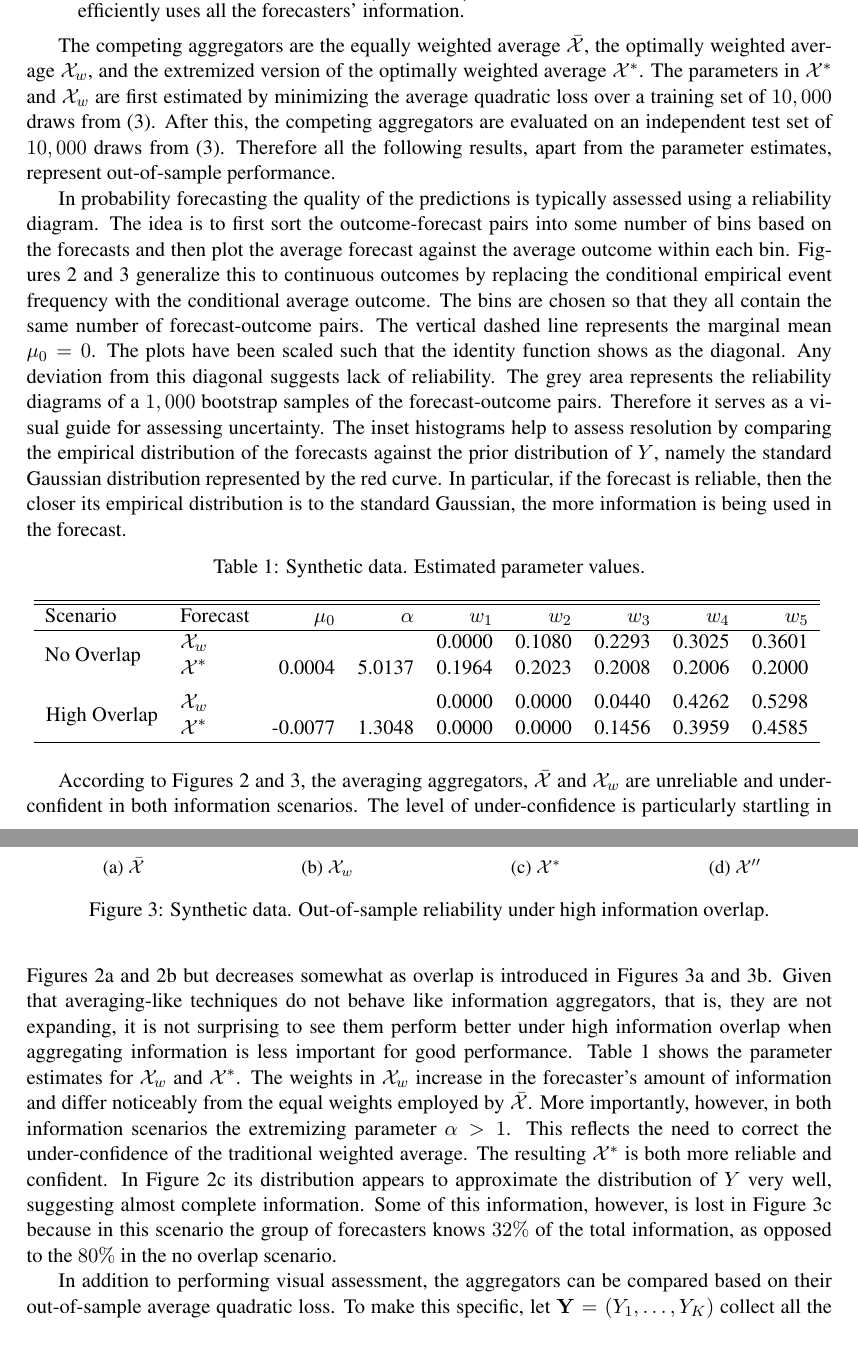
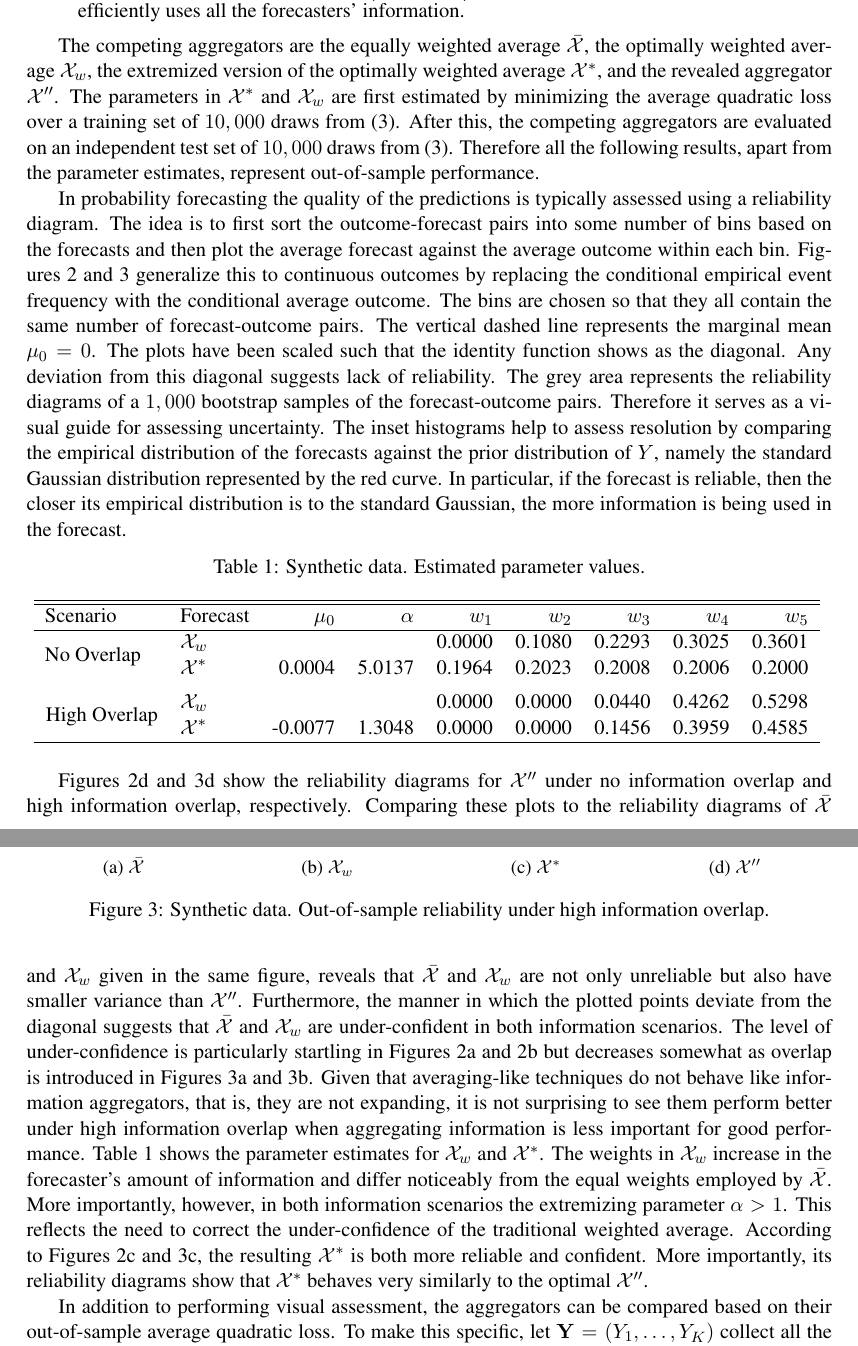
Before and after one commit to satopaa/Combining-and-Extremizing-Real-Value-Forecasts, a LaTeX paper (Contraction.tex): two parts of pages 10 and 11 of 24, joined at a grey line, cut so that both start at the same text. Compiled offline with pdfLaTeX.

Commit message:
Section 4 much better now

```diff
--- a/Contraction.tex
+++ b/Contraction.tex
@@ -510,7 +510,7 @@ The simulation study considers $N = 5$ forecasters under two different informati
 \end{enumerate}
 
 
-The competing aggregators are the equally weighted average $\bar{\mathcal{X}}$, the optimally weighted average $\mathcal{X}_w$, and the extremized version of the optimally weighted average $\mathcal{X}^*$. The parameters in $\mathcal{X}^*$ and  $\mathcal{X}_w$ are first estimated by minimizing the average quadratic loss over a training set of $10,000$ draws from (\ref{NExperts}).  After this, the competing aggregators are evaluated on an independent test set of $10,000$ draws from (\ref{NExperts}).
+The competing aggregators are the equally weighted average $\bar{\mathcal{X}}$, the optimally weighted average $\mathcal{X}_w$, the extremized version of the optimally weighted average $\mathcal{X}^*$, and the revealed aggregator $\mathcal{X}''$. The parameters in $\mathcal{X}^*$ and  $\mathcal{X}_w$ are first estimated by minimizing the average quadratic loss over a training set of $10,000$ draws from (\ref{NExperts}).  After this, the competing aggregators are evaluated on an independent test set of $10,000$ draws from (\ref{NExperts}).
 %Finally,  the aggregators' performance is evaluated solely based on out-of-sample accuracy.
 Therefore all the following results, apart from the parameter estimates, represent out-of-sample performance.
 
@@ -590,12 +590,12 @@ Scenario & Forecast & $\mu_0$ & $\alpha$ & $w_1$ & $w_2$& $w_3$& $w_4$& $w_5$ \\
         \begin{subfigure}[b]{0.241\textwidth}
                 \includegraphics[width=\textwidth]{SimDepELOP}
                 \caption{$\mathcal{X}^*$ }
-        \label{RelEOWAHigh}
+        \label{ELOPHighOverlap}
         \end{subfigure}
            \begin{subfigure}[b]{0.241\textwidth}
                 \includegraphics[width=\textwidth]{SimDepOPT}
                 \caption{$\mathcal{X}''$ }
-        \label{RelOPTHigh}
+        \label{RevHighOverlap}
         \end{subfigure}
           \caption{Synthetic data. Out-of-sample reliability under high information overlap. }
 %   \caption{\textit{High Overlap.} Reliability diagrams of the competing aggregators under simulated data.
@@ -603,10 +603,11 @@ Scenario & Forecast & $\mu_0$ & $\alpha$ & $w_1$ & $w_2$& $w_3$& $w_4$& $w_5$ \\
    \label{HighOverlap}
 \end{figure}
 
+Figures \ref{RevNoOverlap} and \ref{RevHighOverlap} show the reliability diagrams for $\mathcal{X}''$ under no information overlap and high information overlap, respectively. Comparing these plots to the reliability diagrams of $\bar{\mathcal{X}}$ and $\mathcal{X}_w$ given in the same figure, reveals that $\bar{\mathcal{X}}$ and $\mathcal{X}_w$ are not only unreliable but also have smaller variance than $\mathcal{X}''$. Furthermore, the manner in which the plotted points deviate from the diagonal suggests that $\bar{\mathcal{X}}$ and $\mathcal{X}_w$ are under-confident in both information scenarios. The level of under-confidence is particularly startling in Figures \ref{RelEWANo} and \ref{RelOWANo} but decreases somewhat as overlap is introduced in Figures \ref{RelEWAHigh} and \ref{RelOWAHigh}. Given that averaging-like techniques do not behave like information aggregators, that is, they are not expanding, it is not surprising to see them perform better under high information overlap when aggregating information is less important for good performance. Table \ref{NoParams} shows the parameter estimates for $\mathcal{X}_w$ and $\mathcal{X}^*$.  The weights in $\mathcal{X}_w$ increase in the forecaster's amount of information and differ noticeably from the equal weights employed by $\bar{\mathcal{X}}$.
+%The weights in $\mathcal{X}_w$ increase in the forecaster's amount of information, namely $\delta_j$ and differ noticeably from the equal weights employed by $\bar{\mathcal{X}}$.
+More importantly, however, in both information scenarios the extremizing parameter $\alpha > 1$. This reflects the need to correct the under-confidence of the traditional weighted average. According to Figures \ref{ELOPNoOverlap} and \ref{ELOPHighOverlap}, the resulting $\mathcal{X}^*$ is both more reliable and confident. More importantly, its reliability diagrams show that $\mathcal{X}^*$ behaves very similarly to the optimal $\mathcal{X}''$.
 
-According to Figures \ref{NOVerlap} and  \ref{HighOverlap}, the averaging aggregators, $\bar{\mathcal{X}}$ and $\mathcal{X}_w$ are unreliable and under-confident in both information scenarios. The level of under-confidence is particularly startling in Figures \ref{RelEWANo} and \ref{RelOWANo} but decreases somewhat as overlap is introduced in Figures \ref{RelEWAHigh} and \ref{RelOWAHigh}. Given that averaging-like techniques do not behave like information aggregators, that is, they are not expanding, it is not surprising to see them perform better under high information overlap when aggregating information is less important for good performance. Table \ref{NoParams} shows the parameter estimates for $\mathcal{X}_w$ and $\mathcal{X}^*$.  The weights in $\mathcal{X}_w$ increase in the forecaster's amount of information and differ noticeably from the equal weights employed by $\bar{\mathcal{X}}$.
-%The weights in $\mathcal{X}_w$ increase in the forecaster's amount of information, namely $\delta_j$ and differ noticeably from the equal weights employed by $\bar{\mathcal{X}}$.
-More importantly, however, in both information scenarios the extremizing parameter $\alpha > 1$. This reflects the need to correct the under-confidence of the traditional weighted average. The resulting $\mathcal{X}^*$ is both more reliable and confident.  In Figure \ref{RelEOWANo} its distribution appears to approximate the distribution of $Y$ very well, suggesting  almost complete information. Some of this information, however, is lost in Figure \ref{RelEOWAHigh} because in this scenario the group of forecasters knows $32\%$ of the total information, as opposed to the $80\%$ in the no overlap scenario.
+% In Figure \ref{RelEOWANo} its distribution appears to approximate the distribution of $Y$ very well, suggesting  almost complete information. Some of this information, however, is lost in Figure \ref{RelEOWAHigh} because in this scenario the group of forecasters knows $32\%$ of the total information, as opposed to the $80\%$ in the no overlap scenario.
 
 
 %Table \ref{NoParams} shows the parameter estimates for $\mathcal{X}_w$ and $\mathcal{X}^*$. T
```
Also changed, not shown: Contraction.tex (9 more changed lines).
